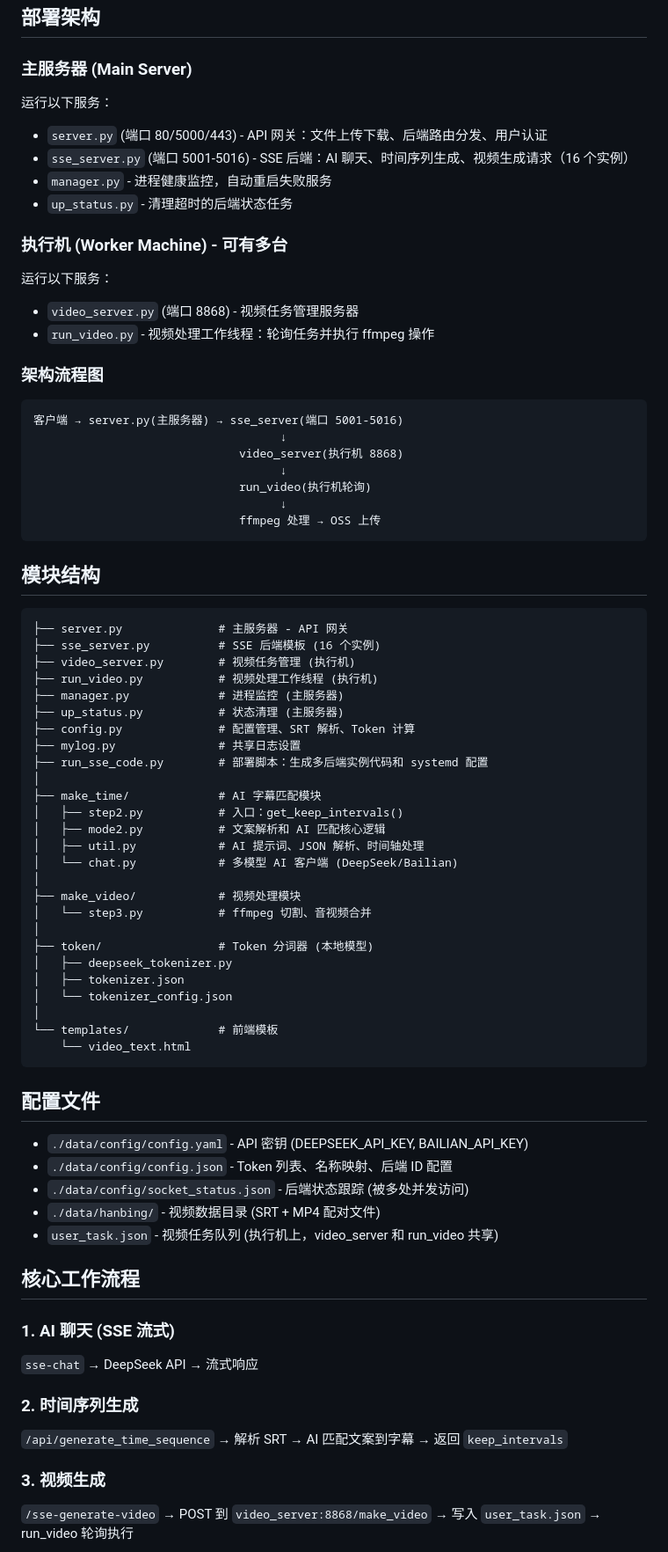
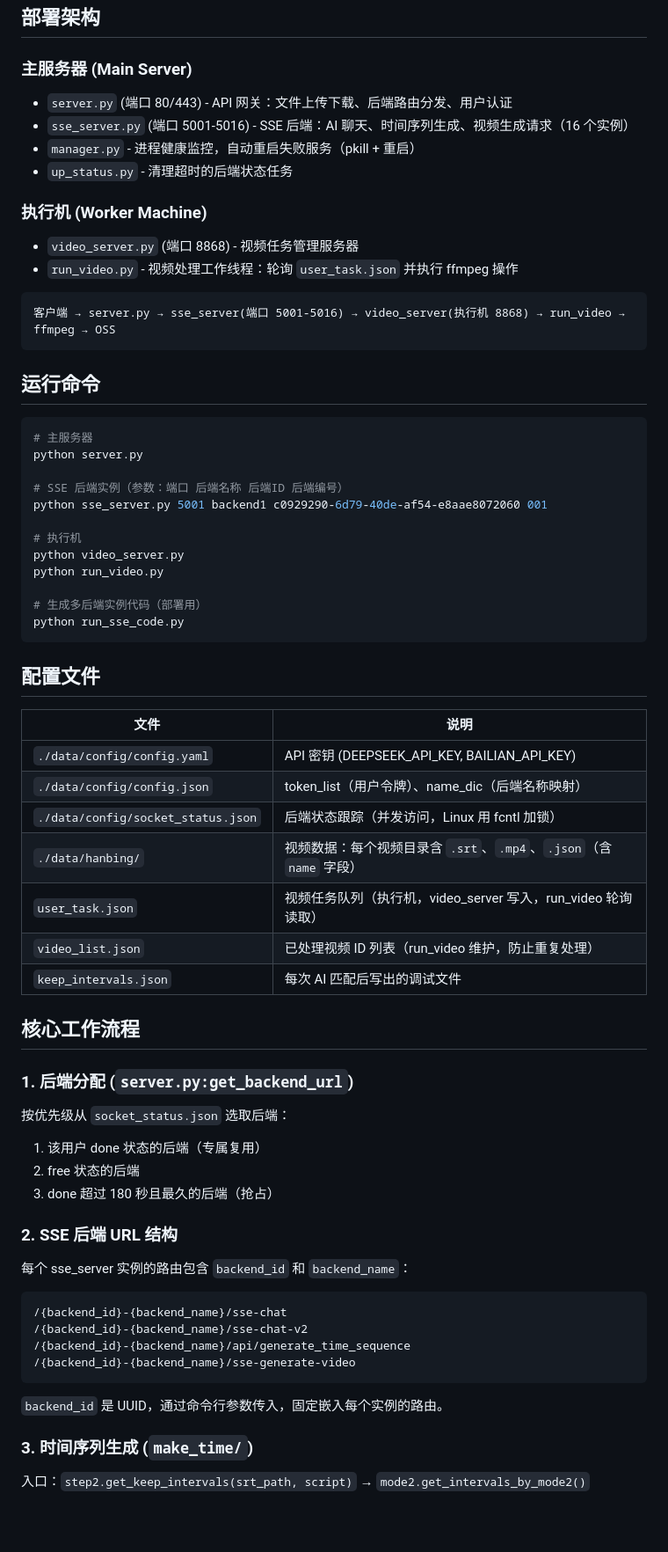
Before and after one commit to nii8/split_video, a Markdown page: CLAUDE.md, the part around one of its changes. Shown at 88% size. Rendered like a GitHub page; blank space fills up the shorter version.

Commit message:
claude 4.6 初始化

````diff
--- a/CLAUDE.md
+++ b/CLAUDE.md
@@ -9,76 +9,66 @@ This file provides guidance to Claude Code (claude.ai/code) when working with co
 ## 部署架构
 
 ### 主服务器 (Main Server)
-运行以下服务：
-- `server.py` (端口 80/5000/443) - API 网关：文件上传下载、后端路由分发、用户认证
+- `server.py` (端口 80/443) - API 网关：文件上传下载、后端路由分发、用户认证
 - `sse_server.py` (端口 5001-5016) - SSE 后端：AI 聊天、时间序列生成、视频生成请求（16 个实例）
-- `manager.py` - 进程健康监控，自动重启失败服务
+- `manager.py` - 进程健康监控，自动重启失败服务（pkill + 重启）
 - `up_status.py` - 清理超时的后端状态任务
 
-### 执行机 (Worker Machine) - 可有多台
-运行以下服务：
+### 执行机 (Worker Machine)
 - `video_server.py` (端口 8868) - 视频任务管理服务器
-- `run_video.py` - 视频处理工作线程：轮询任务并执行 ffmpeg 操作
-
-### 架构流程图
+- `run_video.py` - 视频处理工作线程：轮询 `user_task.json` 并执行 ffmpeg 操作
 
 ```
-客户端 → server.py(主服务器) → sse_server(端口 5001-5016)
-                                    ↓
-                              video_server(执行机 8868)
-                                    ↓
-                              run_video(执行机轮询)
-                                    ↓
-                              ffmpeg 处理 → OSS 上传
+客户端 → server.py → sse_server(端口 5001-5016) → video_server(执行机 8868) → run_video → ffmpeg → OSS
 ```
 
-## 模块结构
+## 运行命令
 
-```
-├── server.py              # 主服务器 - API 网关
-├── sse_server.py          # SSE 后端模板 (16 个实例)
-├── video_server.py        # 视频任务管理 (执行机)
-├── run_video.py           # 视频处理工作线程 (执行机)
-├── manager.py             # 进程监控 (主服务器)
-├── up_status.py           # 状态清理 (主服务器)
-├── config.py              # 配置管理、SRT 解析、Token 计算
-├── mylog.py               # 共享日志设置
-├── run_sse_code.py        # 部署脚本：生成多后端实例代码和 systemd 配置
-│
-├── make_time/             # AI 字幕匹配模块
-│   ├── step2.py           # 入口：get_keep_intervals()
-│   ├── mode2.py           # 文案解析和 AI 匹配核心逻辑
-│   ├── util.py            # AI 提示词、JSON 解析、时间轴处理
-│   └── chat.py            # 多模型 AI 客户端 (DeepSeek/Bailian)
-│
-├── make_video/            # 视频处理模块
-│   └── step3.py           # ffmpeg 切割、音视频合并
-│
-├── token/                 # Token 分词器 (本地模型)
-│   ├── deepseek_tokenizer.py
-│   ├── tokenizer.json
-│   └── tokenizer_config.json
-│
-└── templates/             # 前端模板
-    └── video_text.html
+```bash
+# 主服务器
+python server.py
+
+# SSE 后端实例（参数：端口 后端名称 后端ID 后端编号）
+python sse_server.py 5001 backend1 c0929290-6d79-40de-af54-e8aae8072060 001
+
+# 执行机
+python video_server.py
+python run_video.py
+
+# 生成多后端实例代码（部署用）
+python run_sse_code.py
 ```
 
 ## 配置文件
 
-- `./data/config/config.yaml` - API 密钥 (DEEPSEEK_API_KEY, BAILIAN_API_KEY)
-- `./data/config/config.json` - Token 列表、名称映射、后端 ID 配置
-- `./data/config/socket_status.json` - 后端状态跟踪 (被多处并发访问)
-- `./data/hanbing/` - 视频数据目录 (SRT + MP4 配对文件)
-- `user_task.json` - 视频任务队列 (执行机上，video_server 和 run_video 共享)
+| 文件 | 说明 |
+|------|------|
+| `./data/config/config.yaml` | API 密钥 (DEEPSEEK_API_KEY, BAILIAN_API_KEY) |
+| `./data/config/config.json` | token_list（用户令牌）、name_dic（后端名称映射）|
+| `./data/config/socket_status.json` | 后端状态跟踪（并发访问，Linux 用 fcntl 加锁）|
+| `./data/hanbing/` | 视频数据：每个视频目录含 `.srt`、`.mp4`、`.json`（含 `name` 字段）|
+| `user_task.json` | 视频任务队列（执行机，video_server 写入，run_video 轮询读取）|
+| `video_list.json` | 已处理视频 ID 列表（run_video 维护，防止重复处理）|
+| `keep_intervals.json` | 每次 AI 匹配后写出的调试文件 |
 
 ## 核心工作流程
 
-### 1. AI 聊天 (SSE 流式)
-`sse-chat` → DeepSeek API → 流式响应
+### 1. 后端分配 (`server.py:get_backend_url`)
+按优先级从 `socket_status.json` 选取后端：
+1. 该用户 done 状态的后端（专属复用）
+2. free 状态的后端
+3. done 超过 180 秒且最久的后端（抢占）
 
-### 2. 时间序列生成
-`/api/generate_time_sequence` → 解析 SRT → AI 匹配文案到字幕 → 返回 `keep_intervals`
+### 2. SSE 后端 URL 结构
+每个 sse_server 实例的路由包含 `backend_id` 和 `backend_name`：
+```
+/{backend_id}-{backend_name}/sse-chat
+/{backend_id}-{backend_name}/sse-chat-v2
+/{backend_id}-{backend_name}/api/generate_time_sequence
+/{backend_id}-{backend_name}/sse-generate-video
+```
+`backend_id` 是 UUID，通过命令行参数传入，固定嵌入每个实例的路由。
 
-### 3. 视频生成
-`/sse-generate-video` → POST 到 `video_server:8868/make_video` → 写入 `user_task.json` → run_video 轮询执行
+### 3. 时间序列生成 (`make_time/`)
+入口：`step2.get_keep_intervals(srt_path, script)` → `mode2.get_intervals_by_mode2()`
 
````
Also changed, not shown: other parts of CLAUDE.md (+28 -78 lines).
